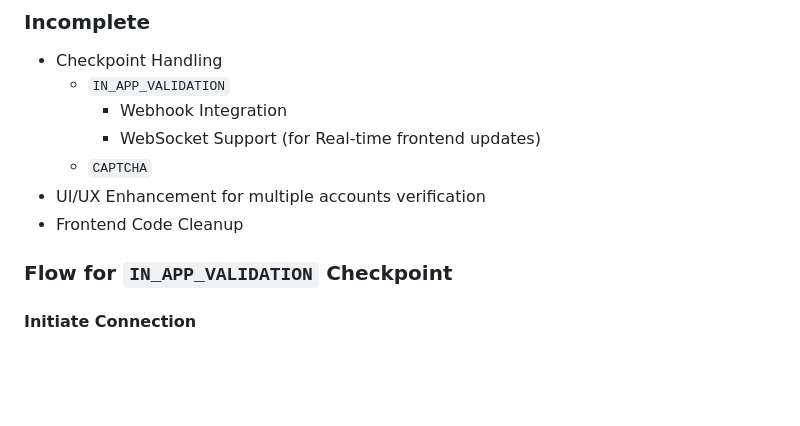
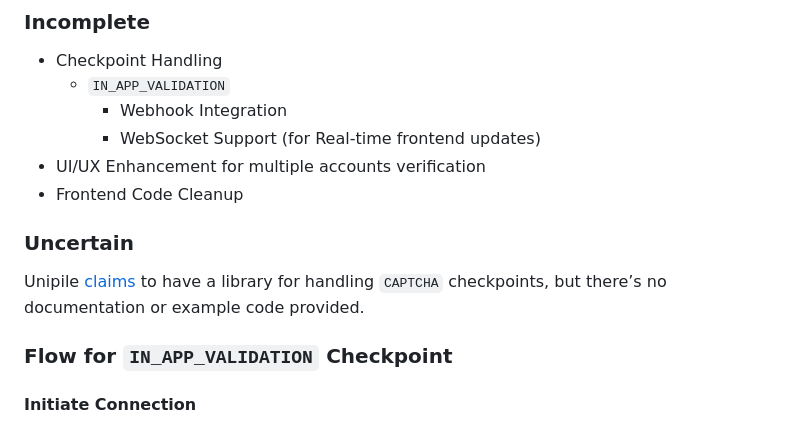
Before and after one commit to eannchen/unipile-connector, a Markdown page: README.md, the part around the change. Drawn GitHub-style; blank space fills up the shorter version.

Commit message:
Update README.md to include information about CAPTCHA handling claims by Unipile and enhance the UI/UX section for multiple accounts verification.

```diff
--- a/README.md
+++ b/README.md
@@ -32,9 +32,13 @@ A full-stack web demonstration application enables users to connect their Linked
   - `IN_APP_VALIDATION`
     - Webhook Integration
     - WebSocket Support (for Real-time frontend updates)
-  - `CAPTCHA`
 - UI/UX Enhancement for multiple accounts verification
 - Frontend Code Cleanup
+
+### Uncertain
+
+Unipile [claims](https://developer.unipile.com/docs/linkedin#handle-captcha) to have a library for handling `CAPTCHA` checkpoints, but there’s no documentation or example code provided.
+
 
 ### Flow for `IN_APP_VALIDATION` Checkpoint
 
```
